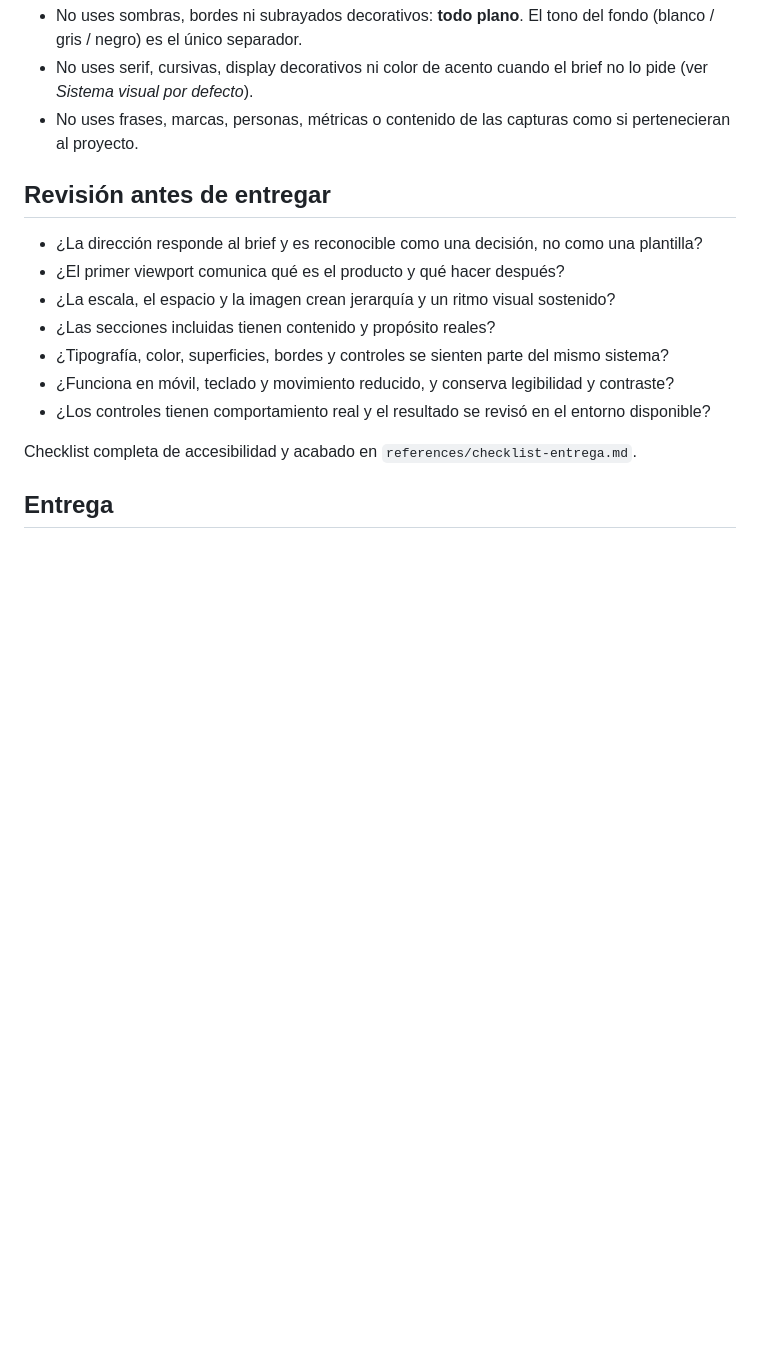
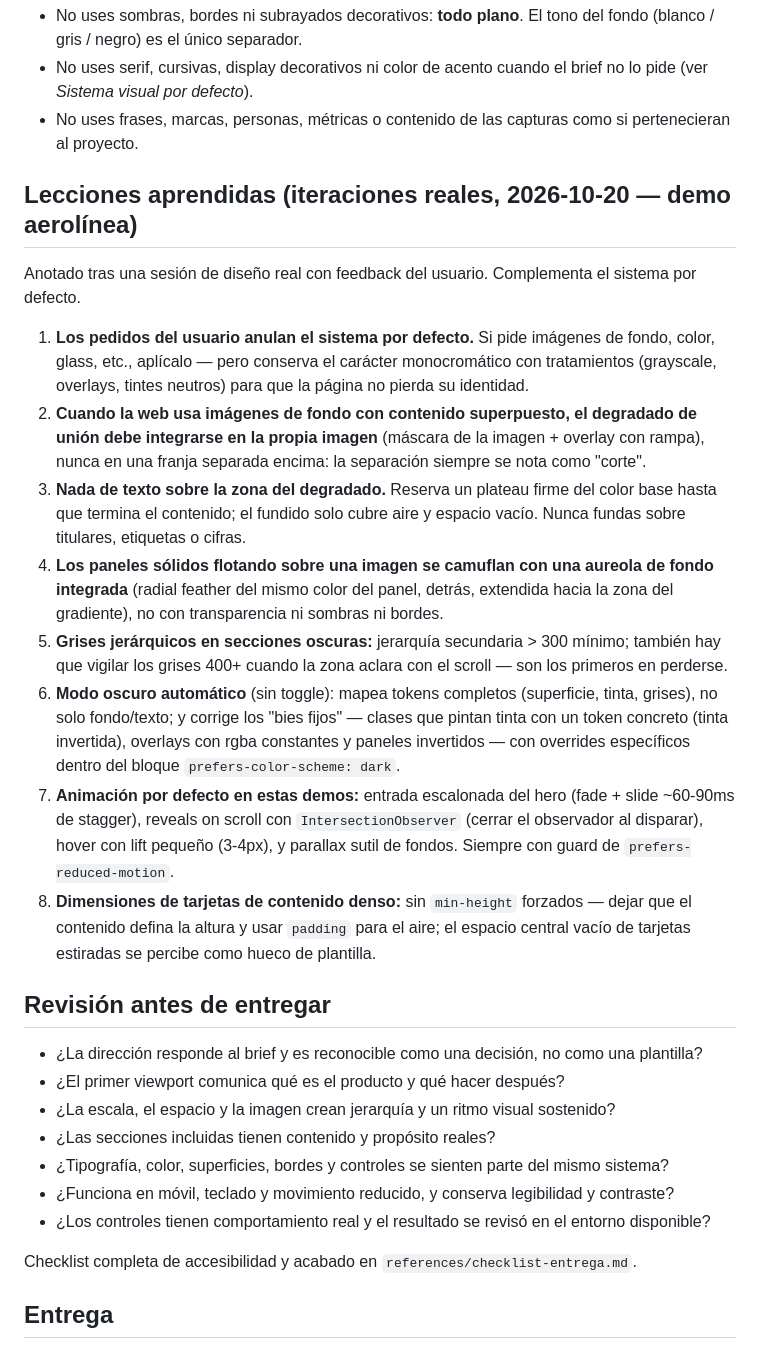
Before and after one commit to JustinLeoni/skill-visual-design, a Markdown page: visual-design/SKILL.md, the part around the change. GitHub-like rendering; blank space fills up the shorter version.

Commit message:
docs: lecciones aprendidas de iteraciones reales (contraste en fundidos, paneles camuflados, modo oscuro automatico)

```diff
--- a/visual-design/SKILL.md
+++ b/visual-design/SKILL.md
@@ -104,6 +104,19 @@ Son rangos de partida, no mandatos. Prioriza el viewport y el contenido reales.
 - No uses serif, cursivas, display decorativos ni color de acento cuando el brief no lo pide (ver *Sistema visual por defecto*).
 - No uses frases, marcas, personas, métricas o contenido de las capturas como si pertenecieran al proyecto.
 
+## Lecciones aprendidas (iteraciones reales, 2026-10-20 — demo aerolínea)
+
+Anotado tras una sesión de diseño real con feedback del usuario. Complementa el sistema por defecto.
+
+1. **Los pedidos del usuario anulan el sistema por defecto.** Si pide imágenes de fondo, color, glass, etc., aplícalo — pero conserva el carácter monocromático con tratamientos (grayscale, overlays, tintes neutros) para que la página no pierda su identidad.
+2. **Cuando la web usa imágenes de fondo con contenido superpuesto, el degradado de unión debe integrarse en la propia imagen** (máscara de la imagen + overlay con rampa), nunca en una franja separada encima: la separación siempre se nota como "corte".
+3. **Nada de texto sobre la zona del degradado.** Reserva un plateau firme del color base hasta que termina el contenido; el fundido solo cubre aire y espacio vacío. Nunca fundas sobre titulares, etiquetas o cifras.
+4. **Los paneles sólidos flotando sobre una imagen se camuflan con una aureola de fondo integrada** (radial feather del mismo color del panel, detrás, extendida hacia la zona del gradiente), no con transparencia ni sombras ni bordes.
+5. **Grises jerárquicos en secciones oscuras:** jerarquía secundaria > 300 mínimo; también hay que vigilar los grises 400+ cuando la zona aclara con el scroll — son los primeros en perderse.
+6. **Modo oscuro automático** (sin toggle): mapea tokens completos (superficie, tinta, grises), no solo fondo/texto; y corrige los "bies fijos" — clases que pintan tinta con un token concreto (tinta invertida), overlays con rgba constantes y paneles invertidos — con overrides específicos dentro del bloque `prefers-color-scheme: dark`.
+7. **Animación por defecto en estas demos:** entrada escalonada del hero (fade + slide ~60-90ms de stagger), reveals on scroll con `IntersectionObserver` (cerrar el observador al disparar), hover con lift pequeño (3-4px), y parallax sutil de fondos. Siempre con guard de `prefers-reduced-motion`.
+8. **Dimensiones de tarjetas de contenido denso:** sin `min-height` forzados — dejar que el contenido defina la altura y usar `padding` para el aire; el espacio central vacío de tarjetas estiradas se percibe como hueco de plantilla.
+
 ## Revisión antes de entregar
 
 - ¿La dirección responde al brief y es reconocible como una decisión, no como una plantilla?
```
